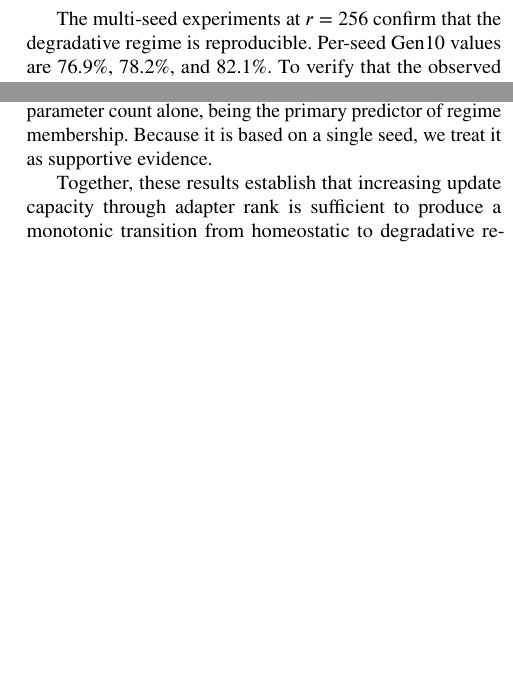
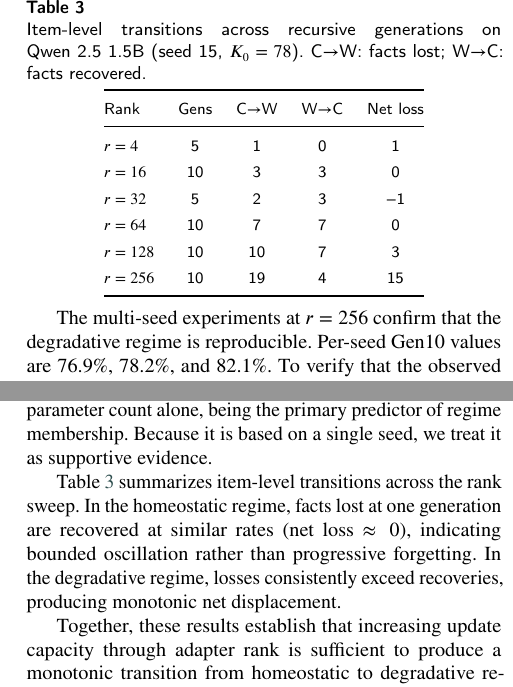
Before and after one commit to Jazancort/llm-knowledge-collapse-experiments, a LaTeX paper (paper/cas-dc-template.tex): two parts of the columns of page 11 of 22 before the commit and two parts of the columns of page 11 of 23 after it, joined at a grey line, cut at the place of the change, the shorter picture padded with empty space. Compiled offline with pdfLaTeX.

Commit message:
feat: add item-level transitions table (C→W, W→C)
- Shows bounded oscillation in homeostatic regime (net loss ≈ 0)
- Shows progressive displacement in degradative regime (net loss = 15)
- Reinforces regime distinction beyond aggregate retention
- Computed from all_results with unified K0=78

```diff
--- a/paper/cas-dc-template.tex
+++ b/paper/cas-dc-template.tex
@@ -1019,6 +1019,32 @@ location or parameter count alone, being the primary predictor of regime
 membership. Because it is based on a single seed, we treat it as supportive
 evidence.
 
+Table~\ref{tab:transitions} summarizes item-level transitions across the rank
+sweep. In the homeostatic regime, facts lost at one generation are recovered at
+similar rates (net loss $\approx 0$), indicating bounded oscillation rather than
+progressive forgetting. In the degradative regime, losses consistently exceed
+recoveries, producing monotonic net displacement.
+
+\begin{table}[htbp]
+\caption{Item-level transitions across recursive generations on
+Qwen~2.5~1.5B (seed~15, $K_0 = 78$). C$\to$W: facts lost; W$\to$C: facts
+recovered.}\label{tab:transitions}
+\footnotesize
+\renewcommand{\arraystretch}{1.4}
+\begin{tabular}{@{}lcccc@{}}
+\toprule
+Rank & Gens & C$\to$W & W$\to$C & Net loss \\
+\midrule
+$r=4$   & 5  & 1  & 0 & 1 \\
+$r=16$  & 10 & 3  & 3 & 0 \\
+$r=32$  & 5  & 2  & 3 & $-$1 \\
+$r=64$  & 10 & 7  & 7 & 0 \\
+$r=128$ & 10 & 10 & 7 & 3 \\
+$r=256$ & 10 & 19 & 4 & 15 \\
+\bottomrule
+\end{tabular}
+\end{table}
+
 Together, these results establish that increasing update capacity through adapter
 rank is sufficient to produce a monotonic transition from homeostatic to
 degradative recursive fine-tuning on the Qwen backbone. The following sections
```
